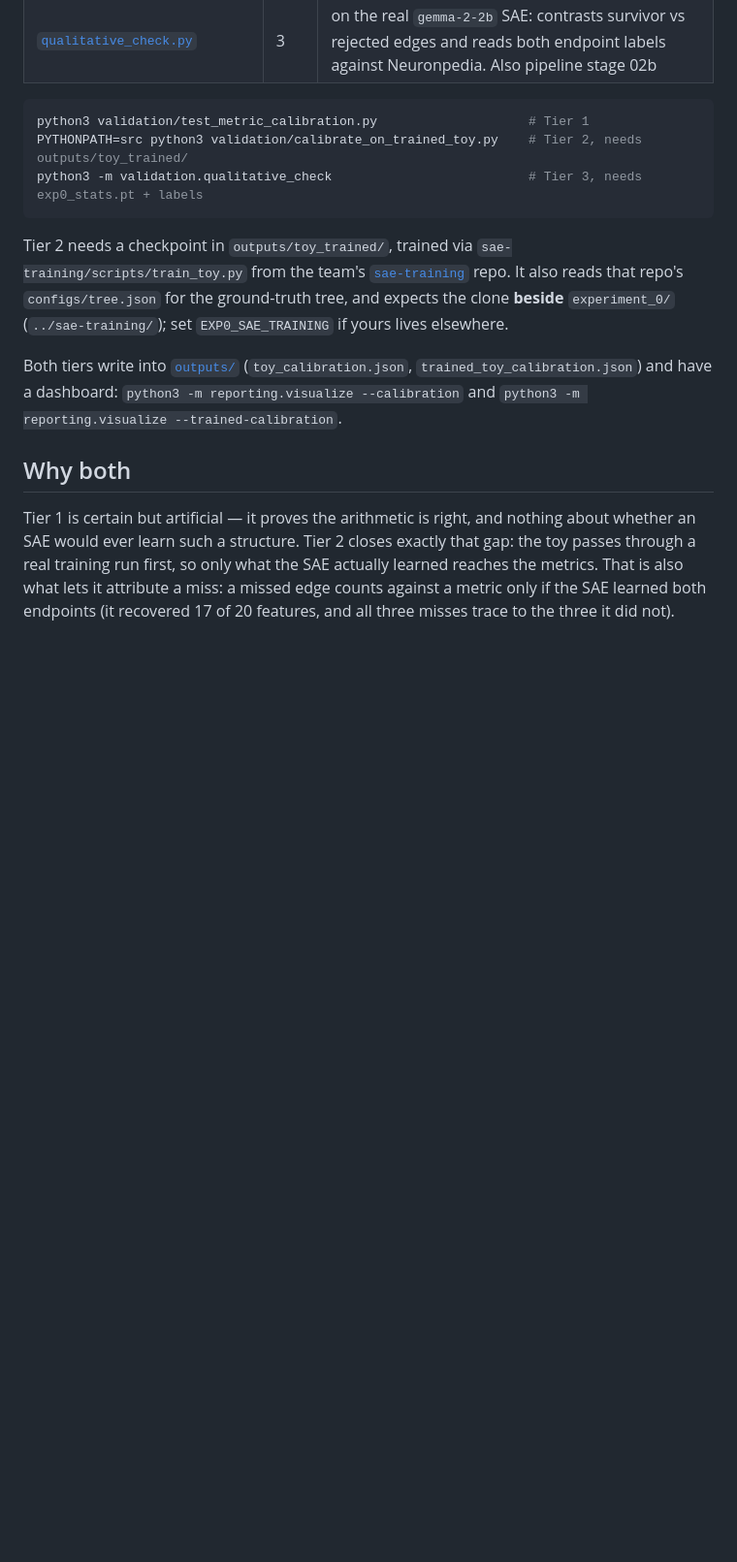
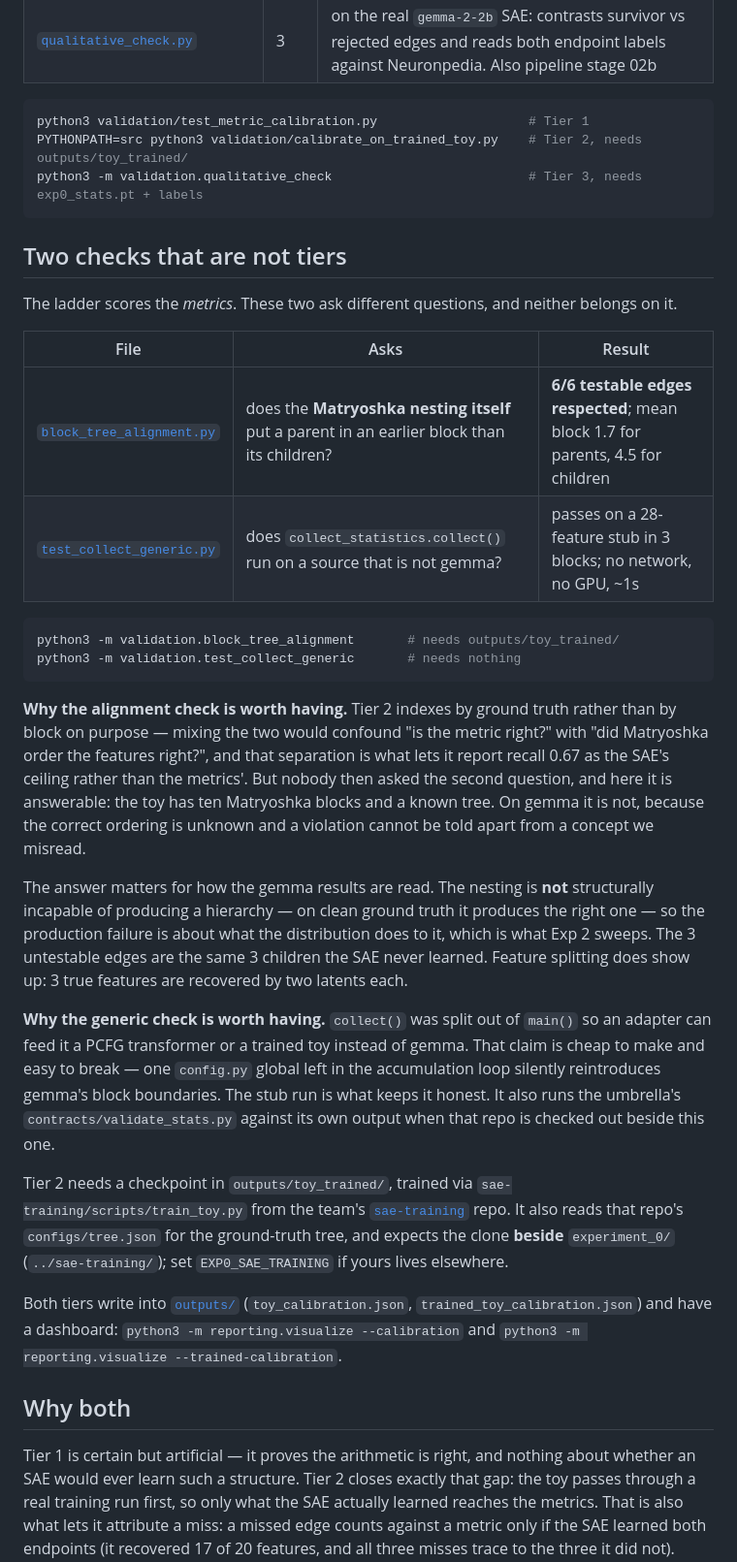
Before and after one commit to soar-eleuther-i6-hierarchy/experiment_0, a Markdown page: validation/README.md, the part around the change. Shown at 97% size. Rendered like a GitHub page; blank space fills up the shorter version.

Commit message:
validation/README: document the two checks that are not tiers
block_tree_alignment.py and test_collect_generic.py were added without a README
entry, so the directory listed four files and contained six.

Neither belongs on the three-tier ladder, which scores the metrics. One asks
whether the Matryoshka nesting itself orders parents before children -- the
question Tier 2 deliberately does not ask, because indexing by block instead of
by ground truth would confound "is the metric right?" with "did the architecture
order the features right?". The other asks whether collect() still runs on a
source that is not gemma, which is a claim one leftover config global silently
breaks.

````diff
--- a/validation/README.md
+++ b/validation/README.md
@@ -47,6 +47,39 @@ PYTHONPATH=src python3 validation/calibrate_on_trained_toy.py    # Tier 2, needs
 python3 -m validation.qualitative_check                          # Tier 3, needs exp0_stats.pt + labels
 ```
 
+## Two checks that are not tiers
+
+The ladder scores the *metrics*. These two ask different questions, and neither belongs on it.
+
+| File | Asks | Result |
+| ---- | ---- | ------ |
+| [`block_tree_alignment.py`](block_tree_alignment.py) | does the **Matryoshka nesting itself** put a parent in an earlier block than its children? | **6/6 testable edges respected**; mean block 1.7 for parents, 4.5 for children |
+| [`test_collect_generic.py`](test_collect_generic.py) | does `collect_statistics.collect()` run on a source that is not gemma? | passes on a 28-feature stub in 3 blocks; no network, no GPU, ~1s |
+
+```bash
+python3 -m validation.block_tree_alignment       # needs outputs/toy_trained/
+python3 -m validation.test_collect_generic       # needs nothing
+```
+
+**Why the alignment check is worth having.** Tier 2 indexes by ground truth rather than by block on
+purpose — mixing the two would confound "is the metric right?" with "did Matryoshka order the
+features right?", and that separation is what lets it report recall 0.67 as the SAE's ceiling rather
+than the metrics'. But nobody then asked the second question, and here it is answerable: the toy has
+ten Matryoshka blocks and a known tree. On gemma it is not, because the correct ordering is unknown
+and a violation cannot be told apart from a concept we misread.
+
+The answer matters for how the gemma results are read. The nesting is **not** structurally incapable
+of producing a hierarchy — on clean ground truth it produces the right one — so the production
+failure is about what the distribution does to it, which is what Exp 2 sweeps. The 3 untestable
+edges are the same 3 children the SAE never learned. Feature splitting does show up: 3 true features
+are recovered by two latents each.
+
+**Why the generic check is worth having.** `collect()` was split out of `main()` so an adapter can
+feed it a PCFG transformer or a trained toy instead of gemma. That claim is cheap to make and easy to
+break — one `config.py` global left in the accumulation loop silently reintroduces gemma's block
+boundaries. The stub run is what keeps it honest. It also runs the umbrella's
+`contracts/validate_stats.py` against its own output when that repo is checked out beside this one.
+
 Tier 2 needs a checkpoint in `outputs/toy_trained/`, trained via `sae-training/scripts/train_toy.py`
 from the team's [`sae-training`](https://github.com/soar-eleuther-i6-hierarchy/sae-training) repo. It
 also reads that repo's `configs/tree.json` for the ground-truth tree, and expects the clone **beside**
````
